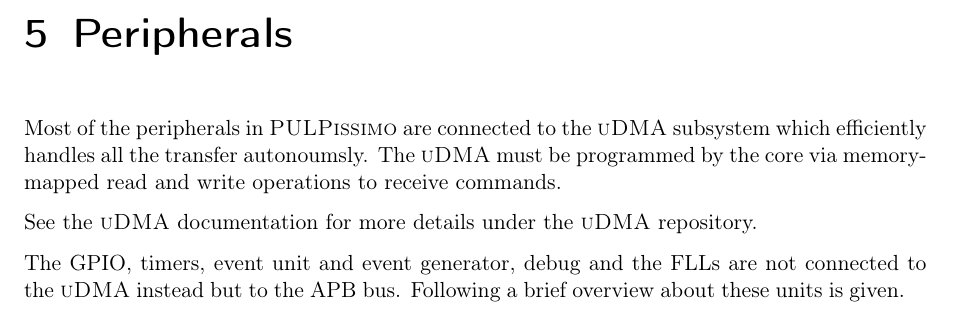
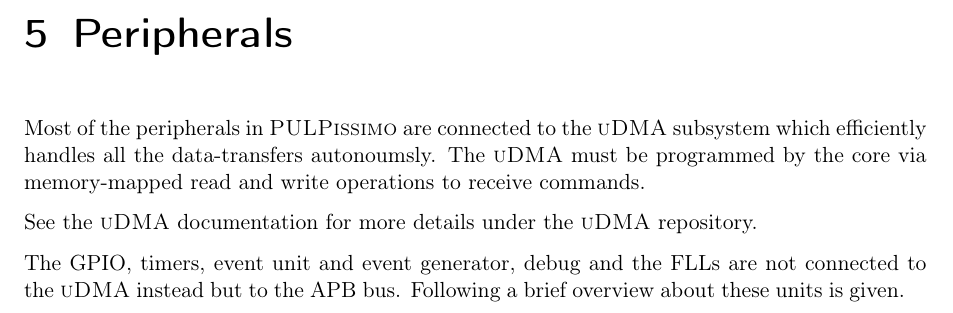
Before and after one commit to pulp-platform/pulpissimo, a LaTeX book (doc/datasheet/datasheet.tex, which reads doc/datasheet/content/peripherals.tex): part of page 9 of 19, cut so that both start at the same text. Compiled offline with pdfLaTeX.

Commit message:
update datasheet

```diff
--- a/doc/datasheet/content/peripherals.tex
+++ b/doc/datasheet/content/peripherals.tex
@@ -1,7 +1,7 @@
 \chapter{Peripherals}
 
 Most of the peripherals in \pulpissimo are connected to the \udma subsystem which
-efficiently handles all the transfer autonoumsly.
+efficiently handles all the data-transfers autonoumsly.
 The \udma must be programmed by the core via memory-mapped read and write operations to receive commands.
 
 See the \udma documentation for more details under the \udma repository.
```
Also changed, not shown: doc/datasheet/datasheet.pdf, doc/datasheet/figures/pulpissimo_block.png.
